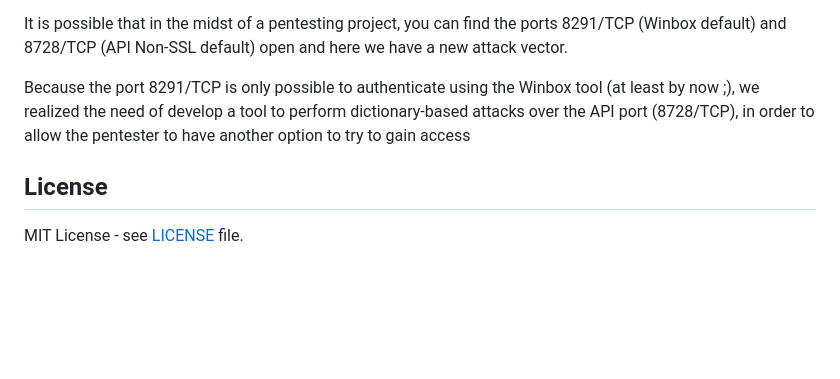
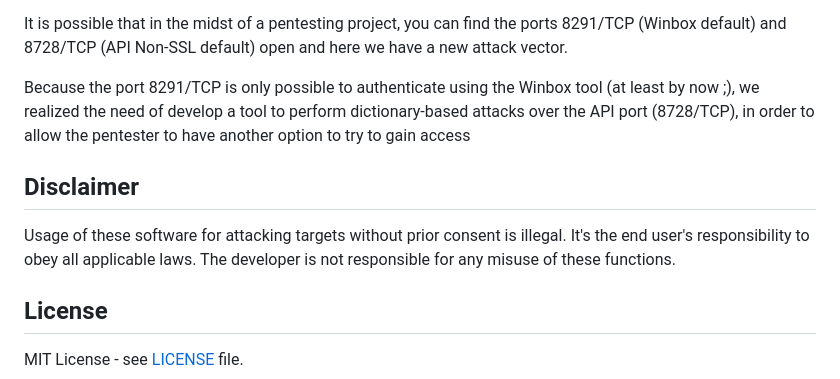
Before and after one commit to mrhenrike/MikrotikAPI-BF, a Markdown page: README.md, the part around the change. Rendered like a GitHub page; blank space fills up the shorter version.

Commit message:
Update DISCLAIMER

```diff
--- a/README.md
+++ b/README.md
@@ -138,6 +138,9 @@ It is possible that in the midst of a pentesting project, you can find the ports
 
 Because the port 8291/TCP is only possible to authenticate using the Winbox tool (at least by now ;), we realized the need of develop a tool to perform dictionary-based attacks over the API port (8728/TCP), in order to allow the pentester to have another option to try to gain access
 
+## Disclaimer
+Usage of these software for attacking targets without prior consent is illegal. It's the end user's responsibility to obey all applicable laws. The developer is not responsible for any misuse of these functions.
+
 ## License
 MIT License - see [LICENSE](LICENSE) file.
 
```
